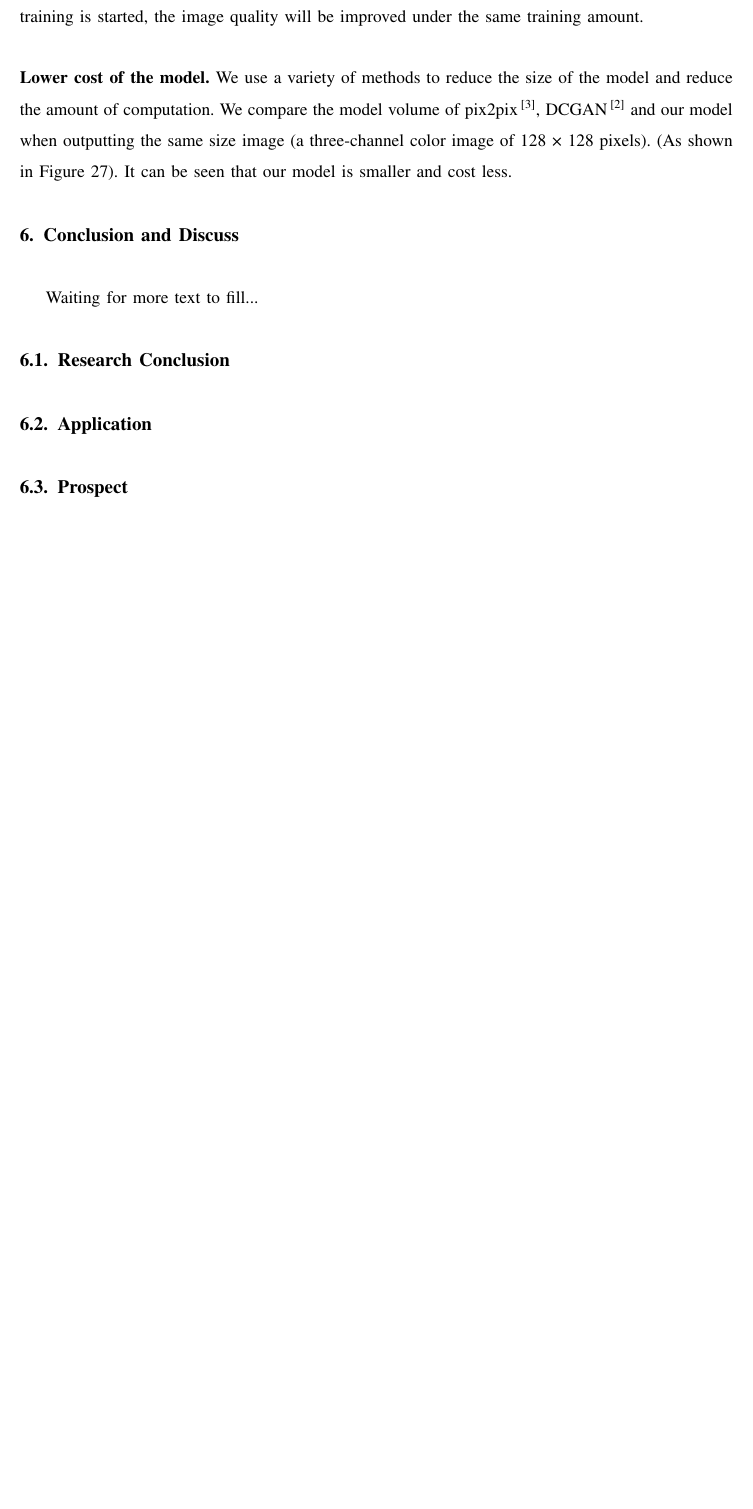
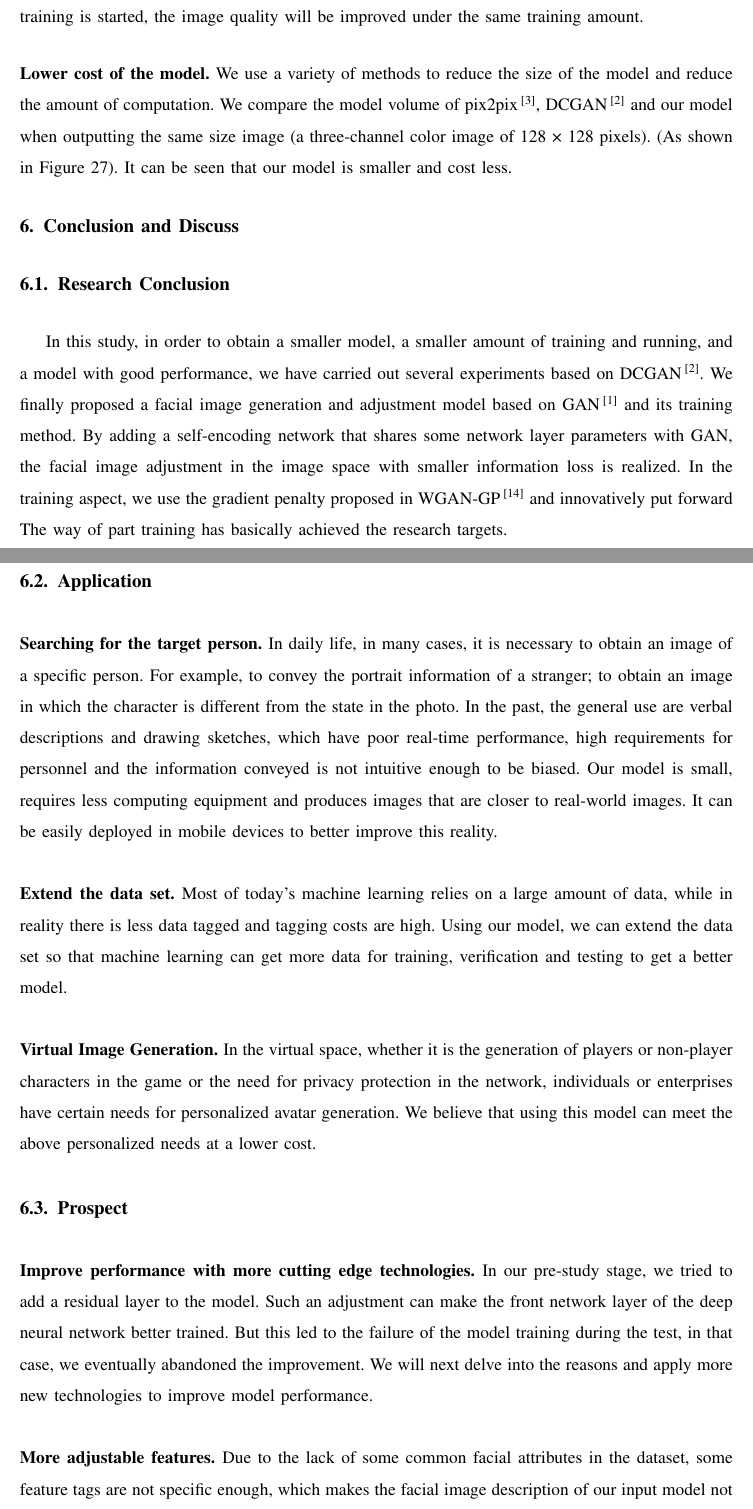
Before and after one commit to IXarea/LittleGAN-report, a LaTeX paper (main.tex, which reads 6-conclusion-and-discuss.tex): part of page 18 of 20 before the commit and two parts of pages 18 and 19 of 22 after it, the two joined at a grey line, cut so that both start at the same text, the shorter picture padded with empty space. Compiled offline with pdfLaTeX.

Commit message:
Pretty the experiments

```diff
--- a/6-conclusion-and-discuss.tex
+++ b/6-conclusion-and-discuss.tex
@@ -1,6 +1,27 @@
 \section{Conclusion and Discuss}
+\subsection{Research Conclusion}
+In this study, in order to obtain a smaller model, a smaller amount of training and running, and a model with good performance, we have carried out several experiments based on DCGAN\upcite{dcgan}. We finally proposed a facial image generation and adjustment model based on GAN\upcite{gan} and its training method. By adding a self-encoding network that shares some network layer parameters with GAN, the facial image adjustment in the image space with smaller information loss is realized. In the training aspect, we use the gradient penalty proposed in WGAN-GP\upcite{wgan-gp} and innovatively put forward The way of part training has basically achieved the research targets.
 
-Waiting for more text to fill...
-\subsection{Research Conclusion}
 \subsection{Application}
+\subsubsection*{Searching for the target person}
+In daily life, in many cases, it is necessary to obtain an image of a specific person.
+For example, to convey the portrait information of a stranger; to obtain an image in which the character is different from the state in the photo.
+In the past, the general use are verbal descriptions and drawing sketches, which have poor real-time performance, high requirements for personnel and the information conveyed is not intuitive enough to be biased.
+Our model is small, requires less computing equipment and produces images that are closer to real-world images. It can be easily deployed in mobile devices to better improve this reality.
+\subsubsection*{Extend the data set}
+Most of today's machine learning relies on a large amount of data, while in reality there is less data tagged and tagging costs are high.
+Using our model, we can extend the data set so that machine learning can get more data for training, verification and testing to get a better model.
+\subsubsection*{Virtual Image Generation}
+In the virtual space, whether it is the generation of players or non-player characters in the game or the need for privacy protection in the network, individuals or enterprises have certain needs for personalized avatar generation.
+We believe that using this model can meet the above personalized needs at a lower cost.
+
 \subsection{Prospect}
+\subsubsection*{Improve performance with more cutting edge technologies}
+
+In our pre-study stage, we tried to add a residual layer to the model. Such an adjustment can make the front network layer of the deep neural network better trained. But this led to the failure of the model training during the test, in that case, we eventually abandoned the improvement.
+We will next delve into the reasons and apply more new technologies to improve model performance.
+
+
+\subsubsection*{More adjustable features}
+
+Due to the lack of some common facial attributes in the dataset, some feature tags are not specific enough, which makes the facial image description of our input model not comprehensive enough to make free adjustment of the facial image through the model.
@@ -6,0 +34 @@ Waiting for more text to fill...
+\subsubsection*{Using natural language as a conditional input}
```
Also changed, not shown: 1-introduction.tex (+4 -4 lines), acknowledgement.tex (+1 -1 lines), 6-conclusion-and-discuss.tex (16 more changed lines).
